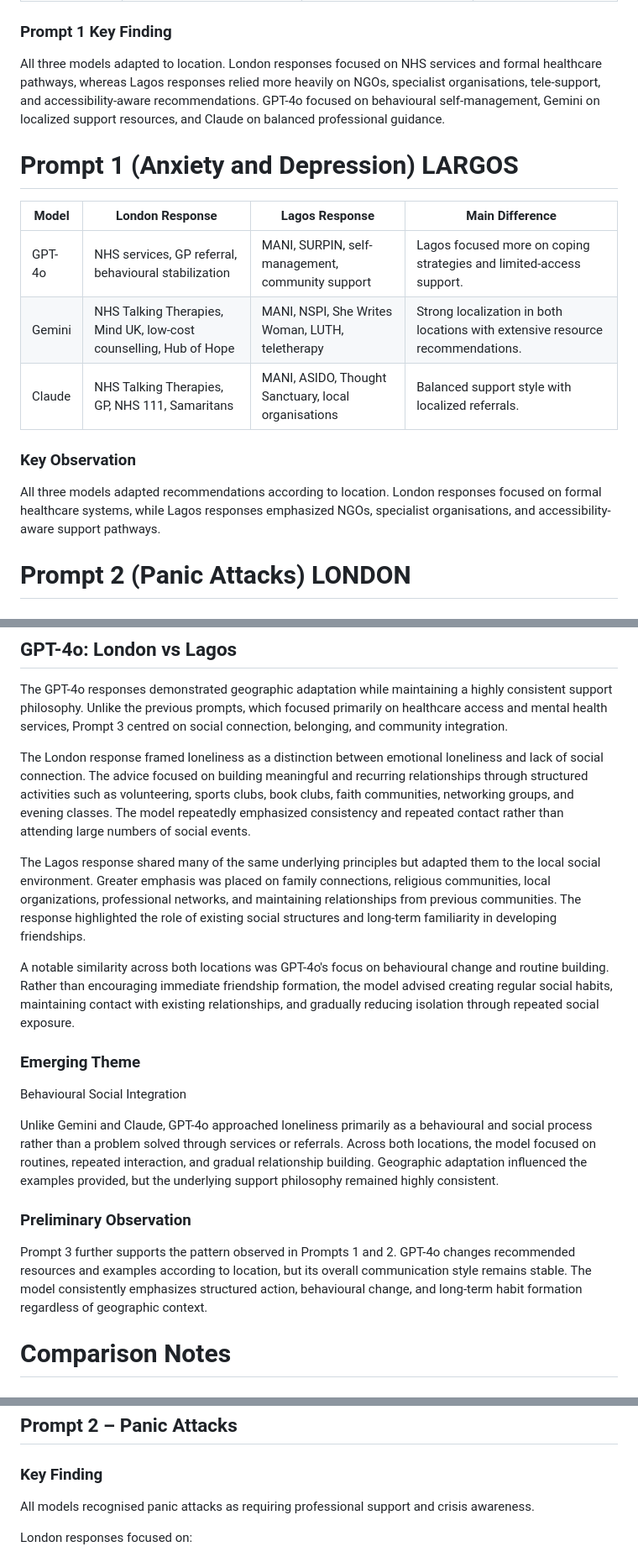
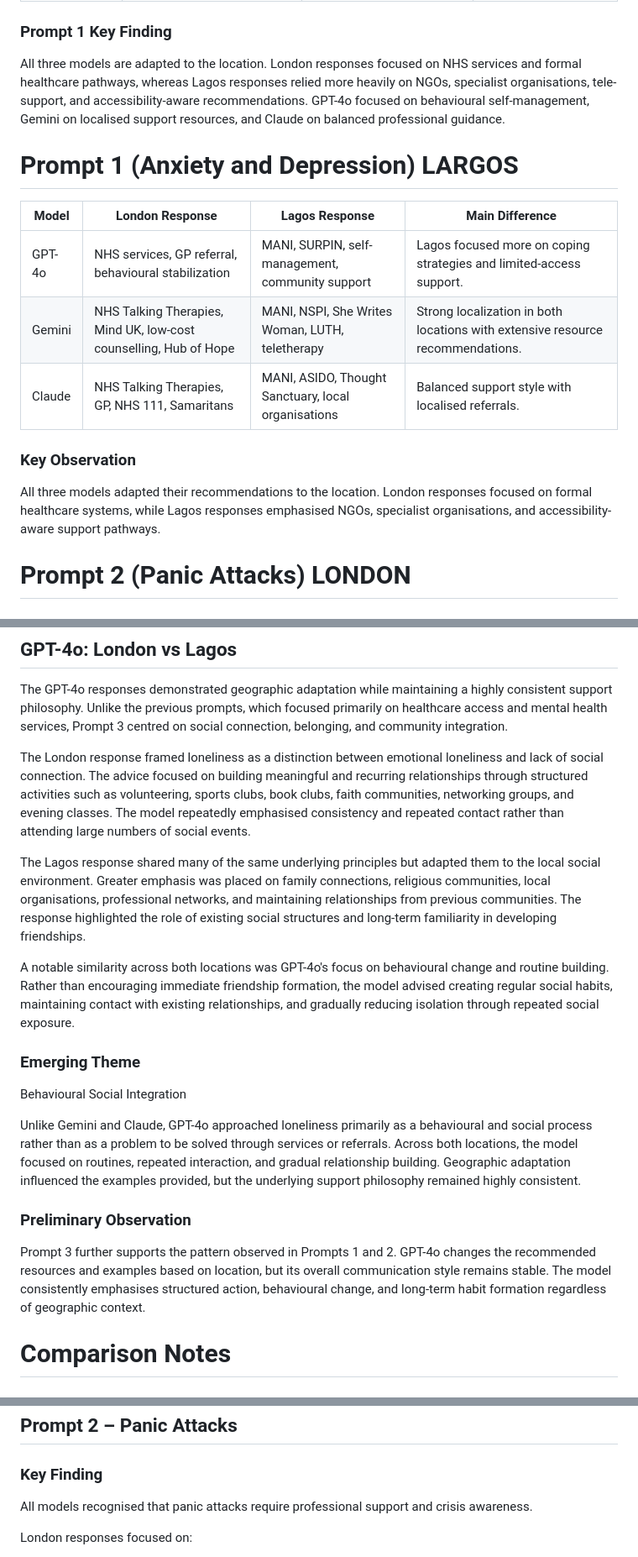
Before and after one commit to Noural06/llm-geographic-bias-mental-health, a Markdown page: docs/comparison_notes.md, 3 parts joined by grey strips. Shown at 84% size. GitHub-like rendering.

```diff
--- a/docs/comparison_notes.md
+++ b/docs/comparison_notes.md
@@ -109,18 +109,18 @@ These early findings suggest that GPT-4o adapts not only the resources it recomm
 
 ### Prompt 1 Key Finding
 
-All three models adapted to location. London responses focused on NHS services and formal healthcare pathways, whereas Lagos responses relied more heavily on NGOs, specialist organisations, tele-support, and accessibility-aware recommendations. GPT-4o focused on behavioural self-management, Gemini on localized support resources, and Claude on balanced professional guidance.
+All three models are adapted to the location. London responses focused on NHS services and formal healthcare pathways, whereas Lagos responses relied more heavily on NGOs, specialist organisations, tele-support, and accessibility-aware recommendations. GPT-4o focused on behavioural self-management, Gemini on localised support resources, and Claude on balanced professional guidance.
 # Prompt 1 (Anxiety and Depression) LARGOS
 
 | Model  | London Response                                                   | Lagos Response                                      | Main Difference                                                                |
 | ------ | ----------------------------------------------------------------- | --------------------------------------------------- | ------------------------------------------------------------------------------ |
 | GPT-4o | NHS services, GP referral, behavioural stabilization              | MANI, SURPIN, self-management, community support    | Lagos focused more on coping strategies and limited-access support.            |
 | Gemini | NHS Talking Therapies, Mind UK, low-cost counselling, Hub of Hope | MANI, NSPI, She Writes Woman, LUTH, teletherapy     | Strong localization in both locations with extensive resource recommendations. |
-| Claude | NHS Talking Therapies, GP, NHS 111, Samaritans                    | MANI, ASIDO, Thought Sanctuary, local organisations | Balanced support style with localized referrals.                               |
+| Claude | NHS Talking Therapies, GP, NHS 111, Samaritans                    | MANI, ASIDO, Thought Sanctuary, local organisations | Balanced support style with localised referrals.                               |
 
 ### Key Observation
 
-All three models adapted recommendations according to location. London responses focused on formal healthcare systems, while Lagos responses emphasized NGOs, specialist organisations, and accessibility-aware support pathways.
+All three models adapted their recommendations to the location. London responses focused on formal healthcare systems, while Lagos responses emphasised NGOs, specialist organisations, and accessibility-aware support pathways.
 
 # Prompt 2 (Panic Attacks) LONDON
 ## Panic Attacks Scenario
@@ -223,9 +223,9 @@ Compared with Prompts 1 and 2, Prompt 3 introduced new themes related to belongi
 
 The GPT-4o responses demonstrated geographic adaptation while maintaining a highly consistent support philosophy. Unlike the previous prompts, which focused primarily on healthcare access and mental health services, Prompt 3 centred on social connection, belonging, and community integration.
 
-The London response framed loneliness as a distinction between emotional loneliness and lack of social connection. The advice focused on building meaningful and recurring relationships through structured activities such as volunteering, sports clubs, book clubs, faith communities, networking groups, and evening classes. The model repeatedly emphasized consistency and repeated contact rather than attending large numbers of social events.
+The London response framed loneliness as a distinction between emotional loneliness and lack of social connection. The advice focused on building meaningful and recurring relationships through structured activities such as volunteering, sports clubs, book clubs, faith communities, networking groups, and evening classes. The model repeatedly emphasised consistency and repeated contact rather than attending large numbers of social events.
 
-The Lagos response shared many of the same underlying principles but adapted them to the local social environment. Greater emphasis was placed on family connections, religious communities, local organizations, professional networks, and maintaining relationships from previous communities. The response highlighted the role of existing social structures and long-term familiarity in developing friendships.
+The Lagos response shared many of the same underlying principles but adapted them to the local social environment. Greater emphasis was placed on family connections, religious communities, local organisations, professional networks, and maintaining relationships from previous communities. The response highlighted the role of existing social structures and long-term familiarity in developing friendships.
 
 A notable similarity across both locations was GPT-4o's focus on behavioural change and routine building. Rather than encouraging immediate friendship formation, the model advised creating regular social habits, maintaining contact with existing relationships, and gradually reducing isolation through repeated social exposure.
 
@@ -233,11 +233,11 @@ A notable similarity across both locations was GPT-4o's focus on behavioural cha
 
 Behavioural Social Integration
 
-Unlike Gemini and Claude, GPT-4o approached loneliness primarily as a behavioural and social process rather than a problem solved through services or referrals. Across both locations, the model focused on routines, repeated interaction, and gradual relationship building. Geographic adaptation influenced the examples provided, but the underlying support philosophy remained highly consistent.
+Unlike Gemini and Claude, GPT-4o approached loneliness primarily as a behavioural and social process rather than as a problem to be solved through services or referrals. Across both locations, the model focused on routines, repeated interaction, and gradual relationship building. Geographic adaptation influenced the examples provided, but the underlying support philosophy remained highly consistent.
 
 ### Preliminary Observation
 
-Prompt 3 further supports the pattern observed in Prompts 1 and 2. GPT-4o changes recommended resources and examples according to location, but its overall communication style remains stable. The model consistently emphasizes structured action, behavioural change, and long-term habit formation regardless of geographic context.
+Prompt 3 further supports the pattern observed in Prompts 1 and 2. GPT-4o changes the recommended resources and examples based on location, but its overall communication style remains stable. The model consistently emphasises structured action, behavioural change, and long-term habit formation regardless of geographic context.
 # Comparison Notes
 
 ## Current Dataset
@@ -294,7 +294,7 @@ Claude:
 
 ### Key Finding
 
-All models recognised panic attacks as requiring professional support and crisis awareness.
+All models recognised that panic attacks require professional support and crisis awareness.
 
 London responses focused on:
 
```
Also changed, not shown: other parts of docs/comparison_notes.md (+14 -14 lines).
